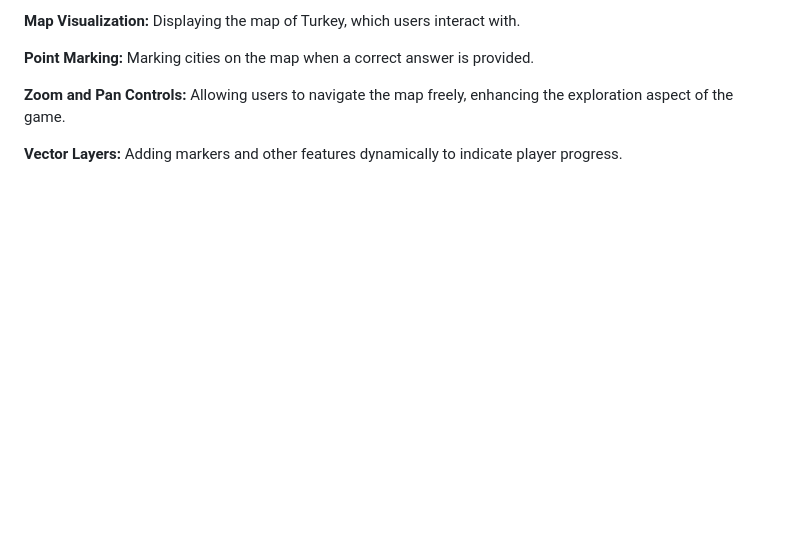
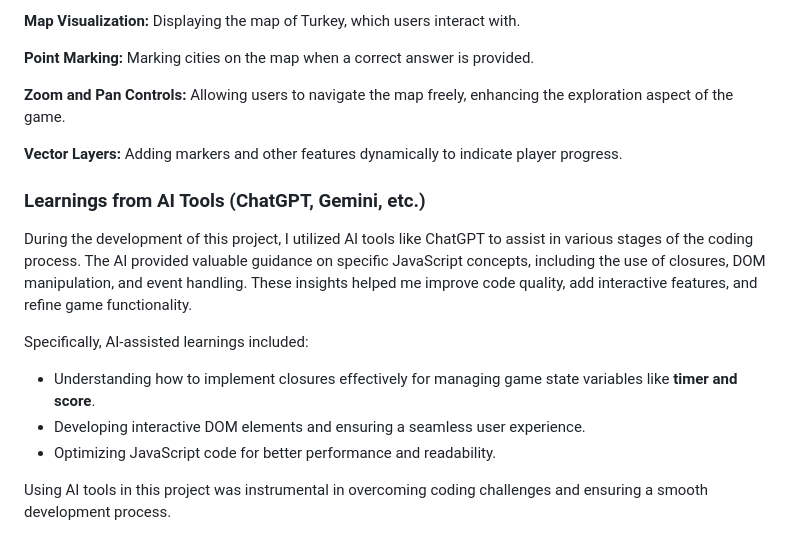
Before and after one commit to GMT-458-Web-GIS/geogame-lihkab, a Markdown page: README.md, the part around the change. Rendered like a GitHub page; blank space fills up the shorter version.

```diff
--- a/README.md
+++ b/README.md
@@ -123,3 +123,14 @@ This screen is displayed when the player successfully completes all the missions
 **Zoom and Pan Controls:** Allowing users to navigate the map freely, enhancing the exploration aspect of the game.
 
 **Vector Layers:** Adding markers and other features dynamically to indicate player progress.
+
+### Learnings from AI Tools (ChatGPT, Gemini, etc.)
+
+During the development of this project, I utilized AI tools like ChatGPT to assist in various stages of the coding process. The AI provided valuable guidance on specific JavaScript concepts, including the use of closures, DOM manipulation, and event handling. These insights helped me improve code quality, add interactive features, and refine game functionality.
+
+Specifically, AI-assisted learnings included:
+- Understanding how to implement closures effectively for managing game state variables like **timer and score**.
+- Developing interactive DOM elements and ensuring a seamless user experience.
+- Optimizing JavaScript code for better performance and readability.
+
+Using AI tools in this project was instrumental in overcoming coding challenges and ensuring a smooth development process.
```
